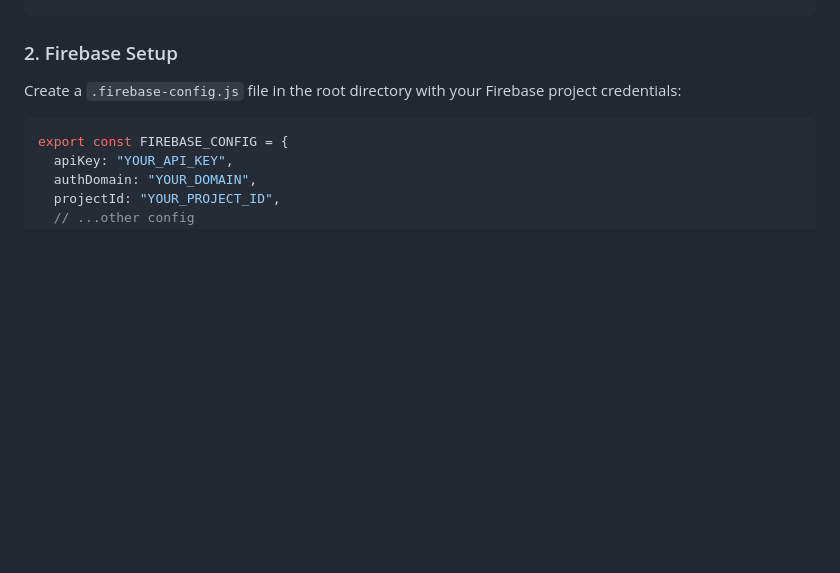
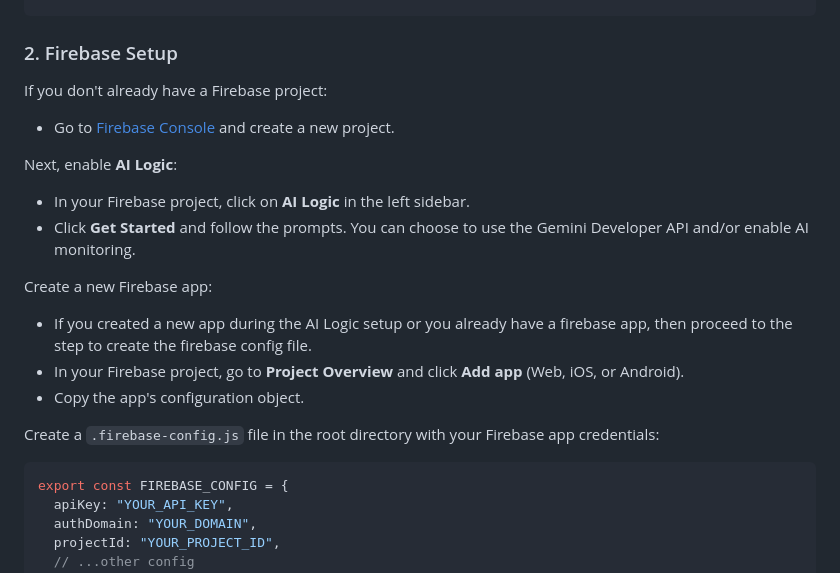
Before and after one commit to discoverlance-com/prompt-genie, a Markdown page: README.md, the part around the change. GitHub-like rendering; blank space fills up the shorter version.

Commit message:
feat: update readme

````diff
--- a/README.md
+++ b/README.md
@@ -82,7 +82,22 @@ npm install
 
 ### 2. Firebase Setup
 
-Create a `.firebase-config.js` file in the root directory with your Firebase project credentials:
+If you don't already have a Firebase project:
+
+- Go to [Firebase Console](https://console.firebase.google.com/) and create a new project.
+
+Next, enable **AI Logic**:
+
+- In your Firebase project, click on **AI Logic** in the left sidebar.
+- Click **Get Started** and follow the prompts. You can choose to use the Gemini Developer API and/or enable AI monitoring.
+
+Create a new Firebase app:
+
+- If you created a new app during the AI Logic setup or you already have a firebase app, then proceed to the step to create the firebase config file.
+- In your Firebase project, go to **Project Overview** and click **Add app** (Web, iOS, or Android).
+- Copy the app's configuration object.
+
+Create a `.firebase-config.js` file in the root directory with your Firebase app credentials:
 
 ```js
 export const FIREBASE_CONFIG = {
````
